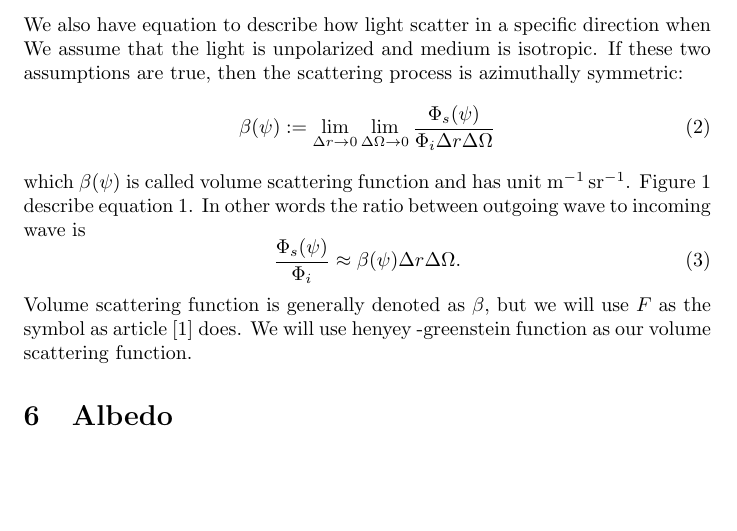
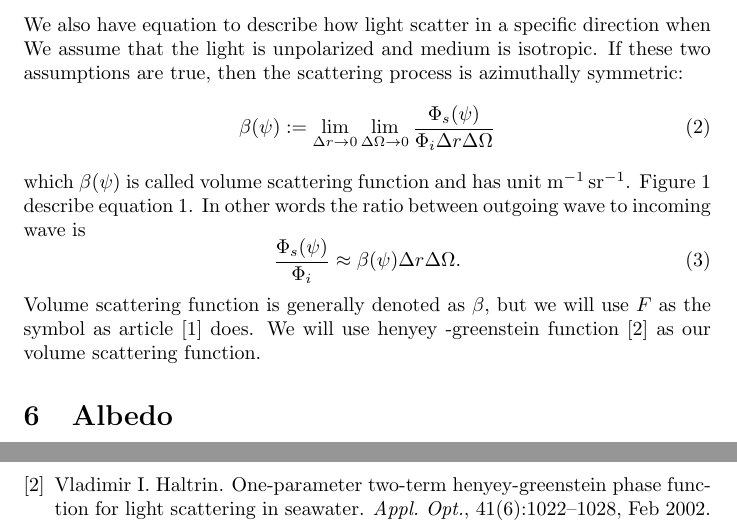
Before and after one commit to AROS-Vision-Group/Ocean_optic_crash_course, a LaTeX document (main.tex, which reads references.bib): part of page 2 of 6 before the commit and two parts of pages 2 and 7 of 7 after it, the two joined at a grey line, cut so that both start at the same text, the shorter picture padded with empty space. Compiled offline with pdfLaTeX.

Commit message:
add reference

```diff
--- a/main.tex
+++ b/main.tex
@@ -63,7 +63,7 @@ which $\beta(\psi)$ is called volume scattering function and has unit \si{\per\m
 \begin{equation}
     \frac{\Phi_s(\psi)}{\Phi_i} \approx \beta(\psi)\Delta r \Delta \Omega.
 \end{equation}
-Volume scattering function is generally denoted as $\beta$, but we will use $F$ as the symbol as article \cite{gupta2008controlling} does. We will use henyey -greenstein function as our volume scattering function.
+Volume scattering function is generally denoted as $\beta$, but we will use $F$ as the symbol as article \cite{gupta2008controlling} does. We will use henyey -greenstein function \cite{Haltrin:02} as our volume scattering function.
 
 \begin{figure}[h]
     \centering
--- a/references.bib
+++ b/references.bib
@@ -25,0 +31,7 @@
+number = {6},
+pages = {1022--1028},
+publisher = {OSA},
+title = {One-parameter two-term Henyey-Greenstein phase function for light scattering in seawater},
+volume = {41},
+month = {Feb},
+year = {2002},
```
Also changed, not shown: references.bib (9 more changed lines).
